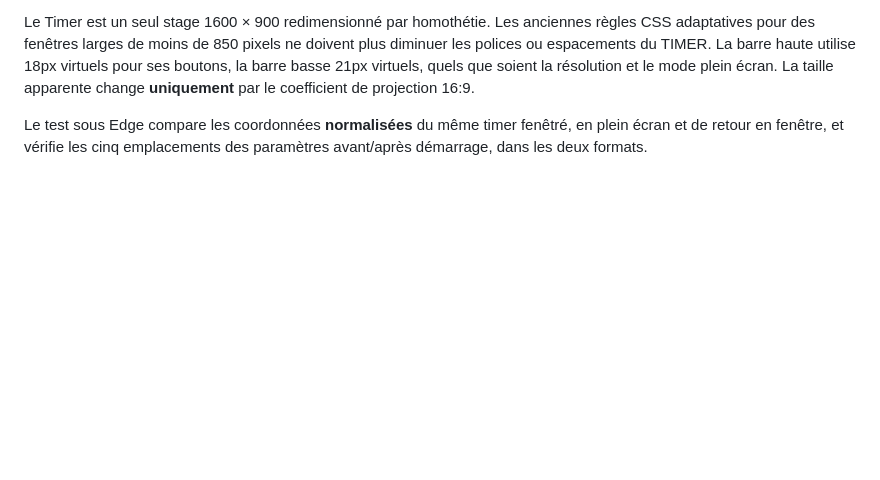
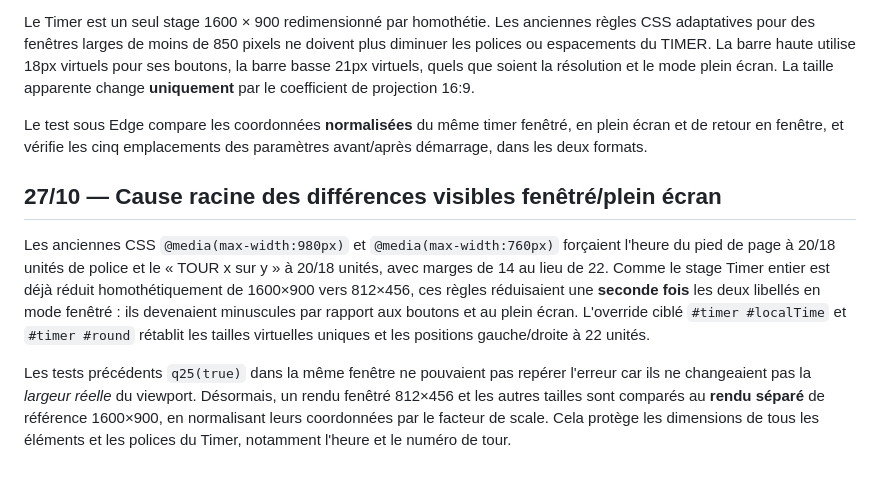
Before and after one commit to CapGui13/BridgeTimer, a Markdown page: UI_LAYOUT_CONTRACT.md, the part around the change. Drawn GitHub-style; blank space fills up the shorter version.

Commit message:
Tracer la cause racine du double rétrécissement des libellés de footer

```diff
--- a/UI_LAYOUT_CONTRACT.md
+++ b/UI_LAYOUT_CONTRACT.md
@@ -497,3 +497,23 @@ apparente change **uniquement** par le coefficient de projection 16:9.
 Le test sous Edge compare les coordonnées **normalisées** du même timer
 fenêtré, en plein écran et de retour en fenêtre, et vérifie les cinq
 emplacements des paramètres avant/après démarrage, dans les deux formats.
+
+
+## 27/10 — Cause racine des différences visibles fenêtré/plein écran
+
+Les anciennes CSS `@media(max-width:980px)` et
+`@media(max-width:760px)` forçaient l'heure du pied de page à
+20/18 unités de police et le « TOUR x sur y » à 20/18 unités, avec
+marges de 14 au lieu de 22. Comme le stage Timer entier est déjà
+réduit homothétiquement de 1600×900 vers 812×456, ces règles réduisaient
+une **seconde fois** les deux libellés en mode fenêtré : ils devenaient
+minuscules par rapport aux boutons et au plein écran. L'override ciblé
+`#timer #localTime` et `#timer #round` rétablit les tailles virtuelles
+uniques et les positions gauche/droite à 22 unités.
+
+Les tests précédents `q25(true)` dans la même fenêtre ne pouvaient pas
+repérer l'erreur car ils ne changeaient pas la *largeur réelle* du viewport.
+Désormais, un rendu fenêtré 812×456 et les autres tailles sont comparés
+au **rendu séparé** de référence 1600×900, en normalisant leurs coordonnées
+par le facteur de scale. Cela protège les dimensions de tous les éléments
+et les polices du Timer, notamment l'heure et le numéro de tour.
```
